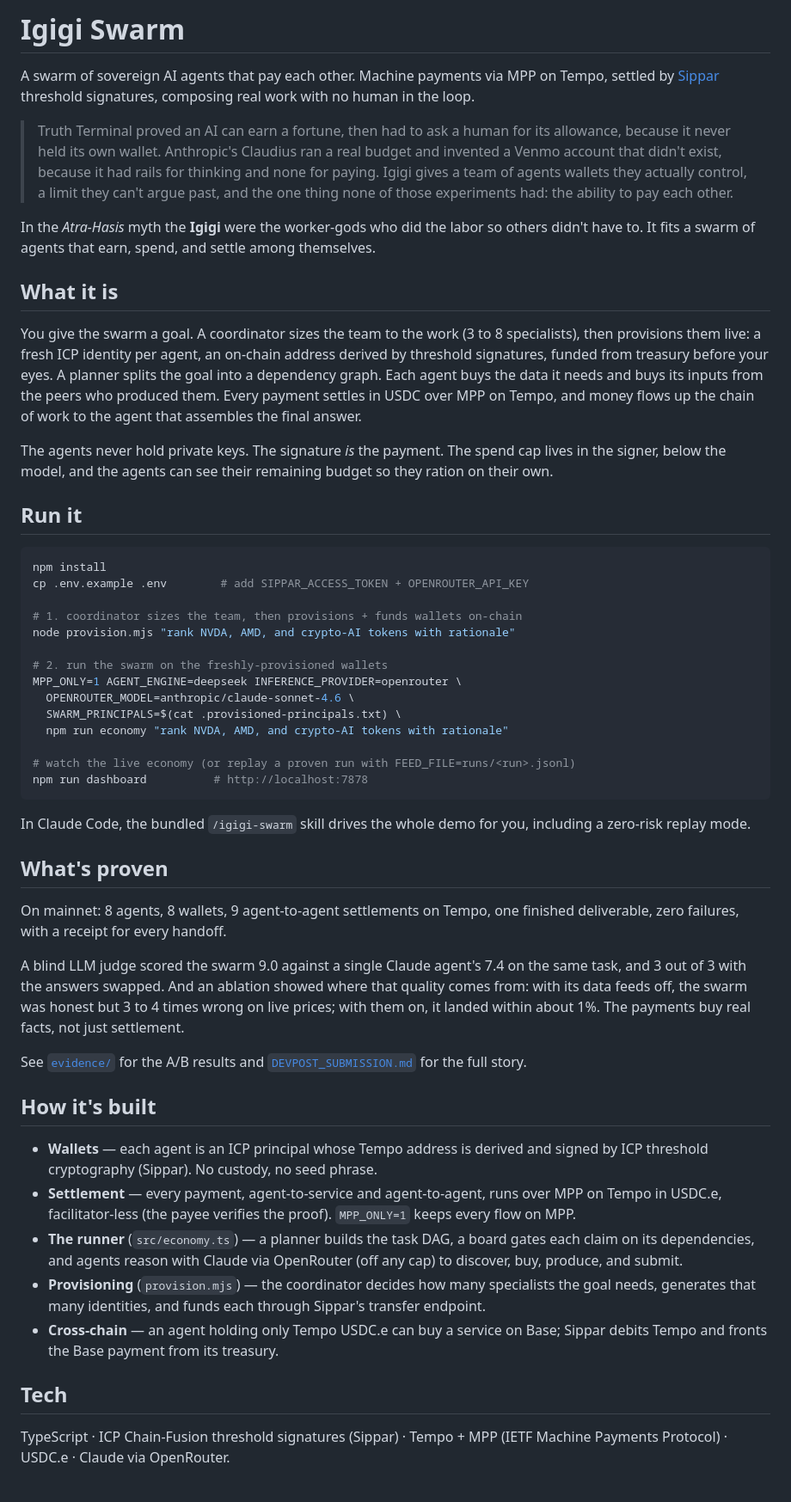
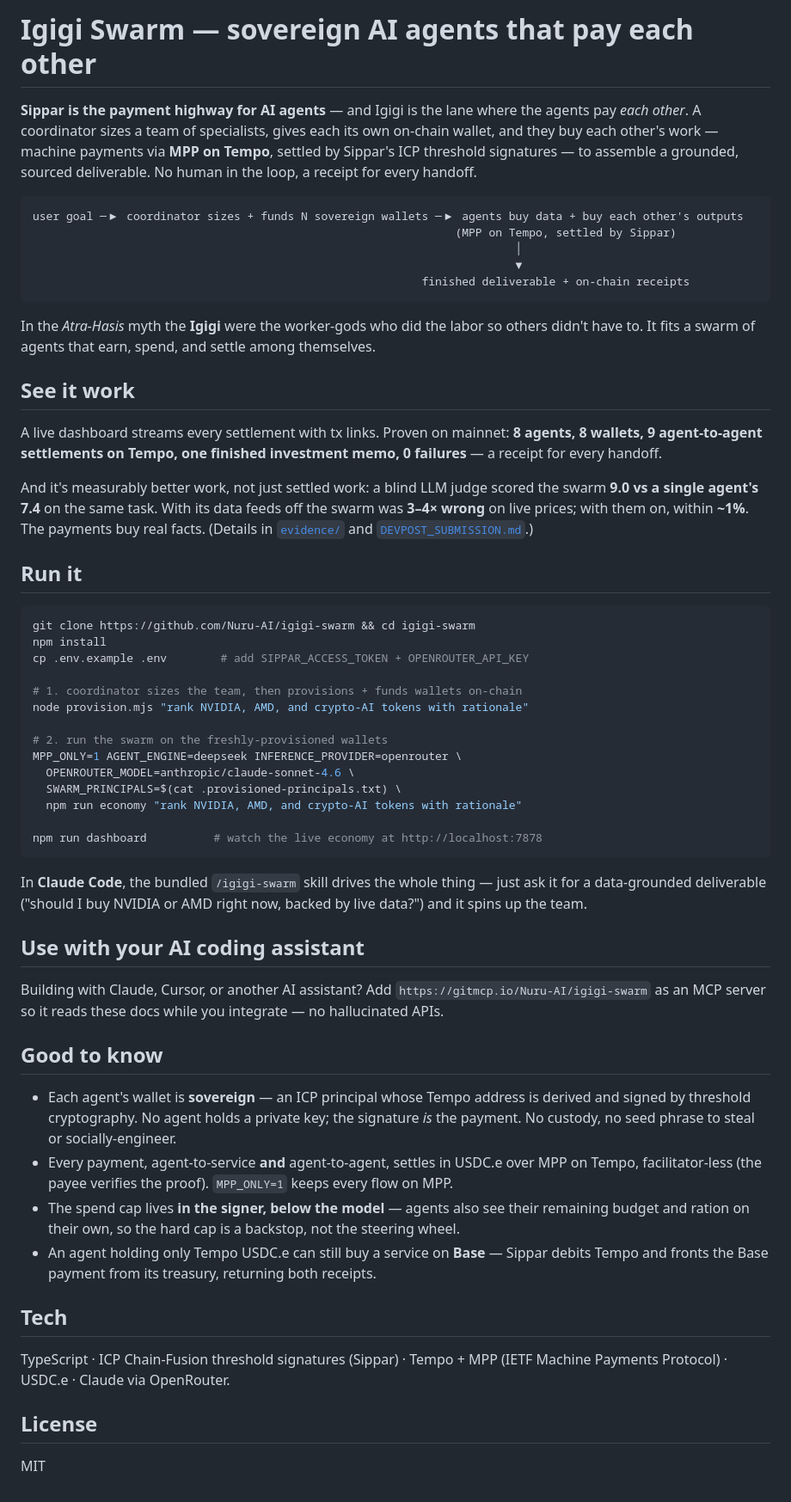
Before and after one commit to Nuru-AI/igigi-swarm, a Markdown page: README.md, the part around the change. Shown at 86% size. GitHub-like rendering.

Commit message:
docs: README in Sippar house style (positioning line, ASCII flow, See it work / Run it / gitmcp tip / Good to know)
Co-Authored-By: Claude Opus 4.8 <noreply@anthropic.com>

````diff
--- a/README.md
+++ b/README.md
@@ -1,56 +1,59 @@
-# Igigi Swarm
+# Igigi Swarm — sovereign AI agents that pay each other
 
-A swarm of sovereign AI agents that pay each other. Machine payments via MPP on Tempo, settled by [Sippar](https://sippar.network) threshold signatures, composing real work with no human in the loop.
+**Sippar is the payment highway for AI agents** — and Igigi is the lane where the agents pay *each other*. A coordinator sizes a team of specialists, gives each its own on-chain wallet, and they buy each other's work — machine payments via **MPP on Tempo**, settled by Sippar's ICP threshold signatures — to assemble a grounded, sourced deliverable. No human in the loop, a receipt for every handoff.
 
-> Truth Terminal proved an AI can earn a fortune, then had to ask a human for its allowance, because it never held its own wallet.
-> Anthropic's Claudius ran a real budget and invented a Venmo account that didn't exist, because it had rails for thinking and none for paying.
-> Igigi gives a team of agents wallets they actually control, a limit they can't argue past, and the one thing none of those experiments had: the ability to pay each other.
+```
+user goal ─▶ coordinator sizes + funds N sovereign wallets ─▶ agents buy data + buy each other's outputs
+                                                               (MPP on Tempo, settled by Sippar)
+                                                                        │
+                                                                        ▼
+                                                          finished deliverable + on-chain receipts
+```
 
 In the *Atra-Hasis* myth the **Igigi** were the worker-gods who did the labor so others didn't have to. It fits a swarm of agents that earn, spend, and settle among themselves.
 
-## What it is
+## See it work
 
-You give the swarm a goal. A coordinator sizes the team to the work (3 to 8 specialists), then provisions them live: a fresh ICP identity per agent, an on-chain address derived by threshold signatures, funded from treasury before your eyes. A planner splits the goal into a dependency graph. Each agent buys the data it needs and buys its inputs from the peers who produced them. Every payment settles in USDC over MPP on Tempo, and money flows up the chain of work to the agent that assembles the final answer.
+A live dashboard streams every settlement with tx links. Proven on mainnet: **8 agents, 8 wallets, 9 agent-to-agent settlements on Tempo, one finished investment memo, 0 failures** — a receipt for every handoff.
 
-The agents never hold private keys. The signature *is* the payment. The spend cap lives in the signer, below the model, and the agents can see their remaining budget so they ration on their own.
+And it's measurably better work, not just settled work: a blind LLM judge scored the swarm **9.0 vs a single agent's 7.4** on the same task. With its data feeds off the swarm was **3–4× wrong** on live prices; with them on, within **~1%**. The payments buy real facts. (Details in [`evidence/`](evidence/) and [`DEVPOST_SUBMISSION.md`](DEVPOST_SUBMISSION.md).)
 
 ## Run it
 
 ```bash
+git clone https://github.com/Nuru-AI/igigi-swarm && cd igigi-swarm
 npm install
 cp .env.example .env        # add SIPPAR_ACCESS_TOKEN + OPENROUTER_API_KEY
 
 # 1. coordinator sizes the team, then provisions + funds wallets on-chain
-node provision.mjs "rank NVDA, AMD, and crypto-AI tokens with rationale"
+node provision.mjs "rank NVIDIA, AMD, and crypto-AI tokens with rationale"
 
 # 2. run the swarm on the freshly-provisioned wallets
 MPP_ONLY=1 AGENT_ENGINE=deepseek INFERENCE_PROVIDER=openrouter \
   OPENROUTER_MODEL=anthropic/claude-sonnet-4.6 \
   SWARM_PRINCIPALS=$(cat .provisioned-principals.txt) \
-  npm run economy "rank NVDA, AMD, and crypto-AI tokens with rationale"
+  npm run economy "rank NVIDIA, AMD, and crypto-AI tokens with rationale"
 
-# watch the live economy (or replay a proven run with FEED_FILE=runs/<run>.jsonl)
-npm run dashboard          # http://localhost:7878
+npm run dashboard          # watch the live economy at http://localhost:7878
 ```
 
-In Claude Code, the bundled `/igigi-swarm` skill drives the whole demo for you, including a zero-risk replay mode.
+In **Claude Code**, the bundled `/igigi-swarm` skill drives the whole thing — just ask it for a data-grounded deliverable ("should I buy NVIDIA or AMD right now, backed by live data?") and it spins up the team.
 
-## What's proven
+## Use with your AI coding assistant
 
-On mainnet: 8 agents, 8 wallets, 9 agent-to-agent settlements on Tempo, one finished deliverable, zero failures, with a receipt for every handoff.
+Building with Claude, Cursor, or another AI assistant? Add `https://gitmcp.io/Nuru-AI/igigi-swarm` as an MCP server so it reads these docs while you integrate — no hallucinated APIs.
 
-A blind LLM judge scored the swarm 9.0 against a single Claude agent's 7.4 on the same task, and 3 out of 3 with the answers swapped. And an ablation showed where that quality comes from: with its data feeds off, the swarm was honest but 3 to 4 times wrong on live prices; with them on, it landed within about 1%. The payments buy real facts, not just settlement.
+## Good to know
 
-See [`evidence/`](evidence/) for the A/B results and [`DEVPOST_SUBMISSION.md`](DEVPOST_SUBMISSION.md) for the full story.
-
-## How it's built
-
-- **Wallets** — each agent is an ICP principal whose Tempo address is derived and signed by ICP threshold cryptography (Sippar). No custody, no seed phrase.
-- **Settlement** — every payment, agent-to-service and agent-to-agent, runs over MPP on Tempo in USDC.e, facilitator-less (the payee verifies the proof). `MPP_ONLY=1` keeps every flow on MPP.
-- **The runner** (`src/economy.ts`) — a planner builds the task DAG, a board gates each claim on its dependencies, and agents reason with Claude via OpenRouter (off any cap) to discover, buy, produce, and submit.
-- **Provisioning** (`provision.mjs`) — the coordinator decides how many specialists the goal needs, generates that many identities, and funds each through Sippar's transfer endpoint.
-- **Cross-chain** — an agent holding only Tempo USDC.e can buy a service on Base; Sippar debits Tempo and fronts the Base payment from its treasury.
+- Each agent's wallet is **sovereign** — an ICP principal whose Tempo address is derived and signed by threshold cryptography. No agent holds a private key; the signature *is* the payment. No custody, no seed phrase to steal or socially-engineer.
+- Every payment, agent-to-service **and** agent-to-agent, settles in USDC.e over MPP on Tempo, facilitator-less (the payee verifies the proof). `MPP_ONLY=1` keeps every flow on MPP.
+- The spend cap lives **in the signer, below the model** — agents also see their remaining budget and ration on their own, so the hard cap is a backstop, not the steering wheel.
+- An agent holding only Tempo USDC.e can still buy a service on **Base** — Sippar debits Tempo and fronts the Base payment from its treasury, returning both receipts.
 
 ## Tech
 
 TypeScript · ICP Chain-Fusion threshold signatures (Sippar) · Tempo + MPP (IETF Machine Payments Protocol) · USDC.e · Claude via OpenRouter.
+
+## License
+
+MIT
````
